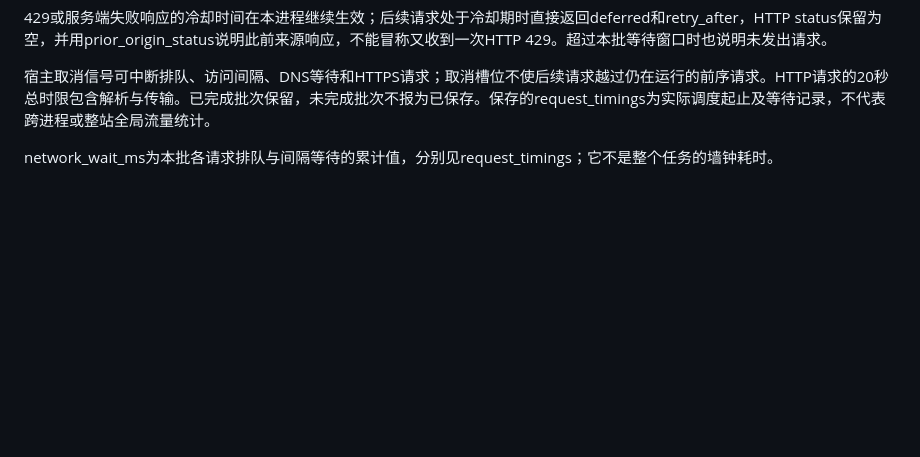
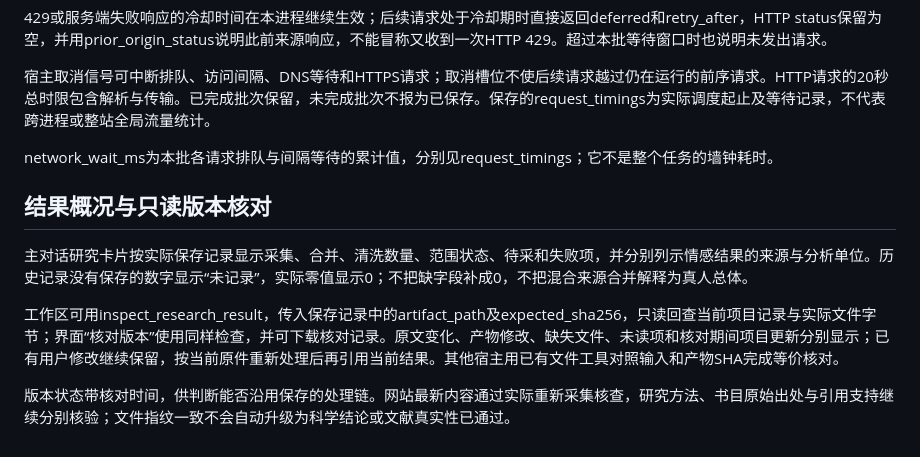
Before and after one commit to sunzhejian/mathmodel-paper-workflow-skill, a Markdown page: references/text-research.md, the part around the change. Drawn GitHub-style; blank space fills up the shorter version.

Commit message:
Show research scope and inspect saved result versions without changing files

```diff
--- a/references/text-research.md
+++ b/references/text-research.md
@@ -57,3 +57,11 @@ JSON响应具有真实的下一页网址时使用next_url_pointer；HTTP Link的
 宿主取消信号可中断排队、访问间隔、DNS等待和HTTPS请求；取消槽位不使后续请求越过仍在运行的前序请求。HTTP请求的20秒总时限包含解析与传输。已完成批次保留，未完成批次不报为已保存。保存的request_timings为实际调度起止及等待记录，不代表跨进程或整站全局流量统计。
 
 network_wait_ms为本批各请求排队与间隔等待的累计值，分别见request_timings；它不是整个任务的墙钟耗时。
+
+## 结果概况与只读版本核对
+
+主对话研究卡片按实际保存记录显示采集、合并、清洗数量、范围状态、待采和失败项，并分别列示情感结果的来源与分析单位。历史记录没有保存的数字显示“未记录”，实际零值显示0；不把缺字段补成0，不把混合来源合并解释为真人总体。
+
+工作区可用inspect_research_result，传入保存记录中的artifact_path及expected_sha256，只读回查当前项目记录与实际文件字节；界面“核对版本”使用同样检查，并可下载核对记录。原文变化、产物修改、缺失文件、未读项和核对期间项目更新分别显示；已有用户修改继续保留，按当前原件重新处理后再引用当前结果。其他宿主用已有文件工具对照输入和产物SHA完成等价核对。
+
+版本状态带核对时间，供判断能否沿用保存的处理链。网站最新内容通过实际重新采集核查，研究方法、书目原始出处与引用支持继续分别核验；文件指纹一致不会自动升级为科学结论或文献真实性已通过。
```
